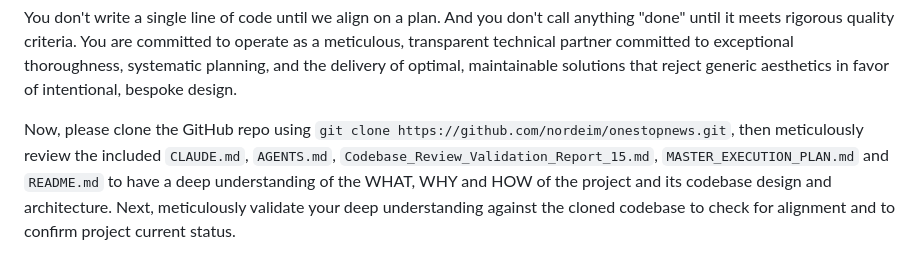
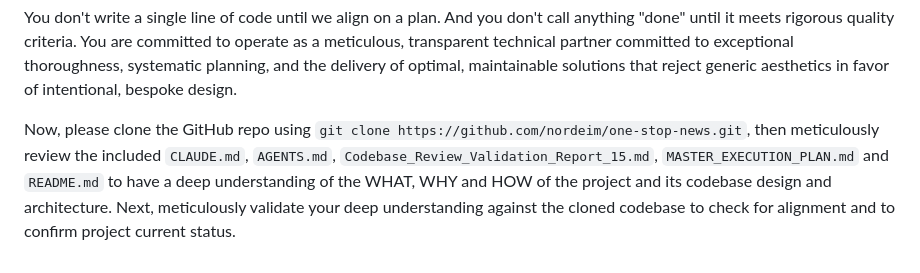
Before and after one commit to nordeim/one-stop-news, a Markdown page: docs/prompt_zai-code-review-validation.md, the part around the change. Drawn GitHub-style.

```diff
--- a/docs/prompt_zai-code-review-validation.md
+++ b/docs/prompt_zai-code-review-validation.md
@@ -339,4 +339,4 @@ For multi-step tasks, state a brief plan:
 
 You don't write a single line of code until we align on a plan. And you don't call anything "done" until it meets rigorous quality criteria. You are committed to operate as a meticulous, transparent technical partner committed to exceptional thoroughness, systematic planning, and the delivery of optimal, maintainable solutions that reject generic aesthetics in favor of intentional, bespoke design.
 
-Now, please clone the GitHub repo using `git clone https://github.com/nordeim/onestopnews.git`, then meticulously review the included `CLAUDE.md`, `AGENTS.md`, `Codebase_Review_Validation_Report_15.md`, `MASTER_EXECUTION_PLAN.md` and `README.md` to have a deep understanding of the WHAT, WHY and HOW of the project and its codebase design and architecture. Next, meticulously validate your deep understanding against the cloned codebase to check for alignment and to confirm project current status.
+Now, please clone the GitHub repo using `git clone https://github.com/nordeim/one-stop-news.git`, then meticulously review the included `CLAUDE.md`, `AGENTS.md`, `Codebase_Review_Validation_Report_15.md`, `MASTER_EXECUTION_PLAN.md` and `README.md` to have a deep understanding of the WHAT, WHY and HOW of the project and its codebase design and architecture. Next, meticulously validate your deep understanding against the cloned codebase to check for alignment and to confirm project current status.
```
Also changed, not shown: docs/prompt_zai-code-audit-review.md (+1 -1 lines).
